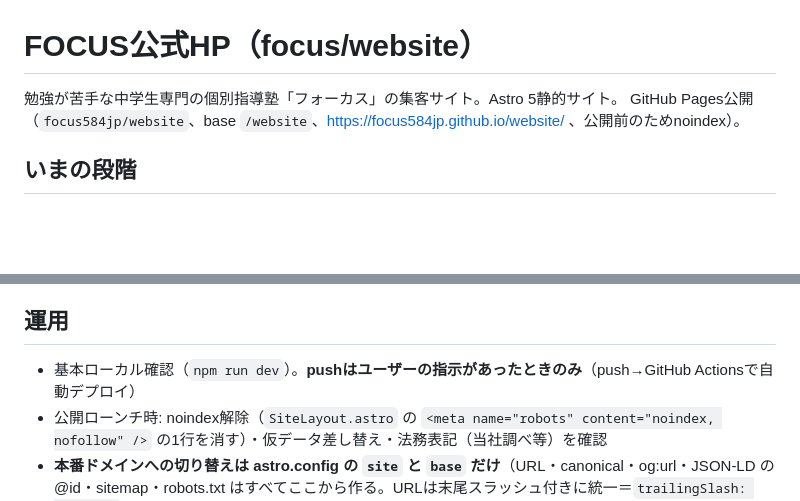
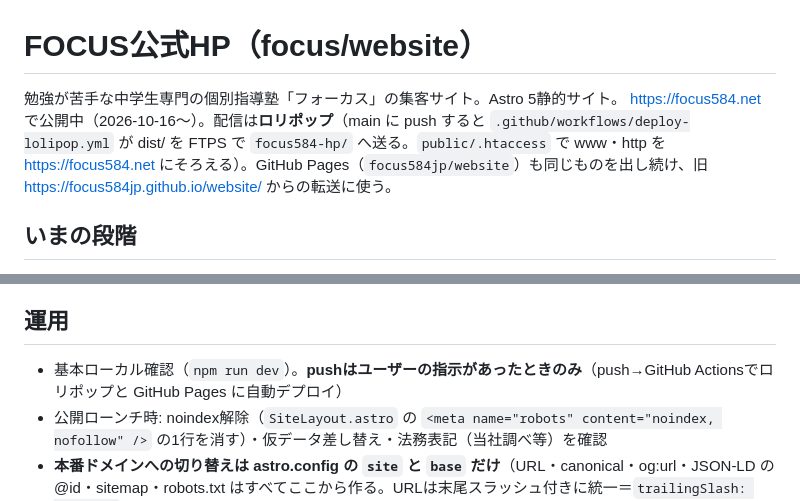
Before and after one commit to focus584jp/website, a Markdown page: CLAUDE.md, 2 parts joined by grey strips. GitHub-like rendering; blank space fills up the shorter version.

```diff
--- a/CLAUDE.md
+++ b/CLAUDE.md
@@ -1,7 +1,7 @@
 # FOCUS公式HP（focus/website）
 
 勉強が苦手な中学生専門の個別指導塾「フォーカス」の集客サイト。Astro 5静的サイト。
-GitHub Pages公開（`focus584jp/website`、base `/website`、https://focus584jp.github.io/website/ 、公開前のためnoindex）。
+https://focus584.net で公開中（2026-10-16〜）。配信は**ロリポップ**（main に push すると `.github/workflows/deploy-lolipop.yml` が dist/ を FTPS で `focus584-hp/` へ送る。`public/.htaccess` で www・http を https://focus584.net にそろえる）。GitHub Pages（`focus584jp/website`）も同じものを出し続け、旧 https://focus584jp.github.io/website/ からの転送に使う。
 
 ## いまの段階
 
@@ -68,7 +68,7 @@ src/
 
 ## 運用
 
-- 基本ローカル確認（`npm run dev`）。**pushはユーザーの指示があったときのみ**（push→GitHub Actionsで自動デプロイ）
+- 基本ローカル確認（`npm run dev`）。**pushはユーザーの指示があったときのみ**（push→GitHub Actionsでロリポップと GitHub Pages に自動デプロイ）
 - 公開ローンチ時: noindex解除（`SiteLayout.astro` の `<meta name="robots" content="noindex, nofollow" />` の1行を消す）・仮データ差し替え・法務表記（当社調べ等）を確認
 - **本番ドメインへの切り替えは astro.config の `site` と `base` だけ**（URL・canonical・og:url・JSON-LD の @id・sitemap・robots.txt はすべてここから作る。URLは末尾スラッシュ付きに統一＝`trailingSlash: 'always'`）
 - SEO: 構造化データは `src/lib/structuredData.ts`（値は src/data から。部品に直書きしない）。サイト名・フッターの一文・パンくずのページ名は `src/data/site.ts`。新しいページを足したら `pageNames` に名前を足す
```
Also changed, not shown: docs/TODO.md (+4 -4 lines).
